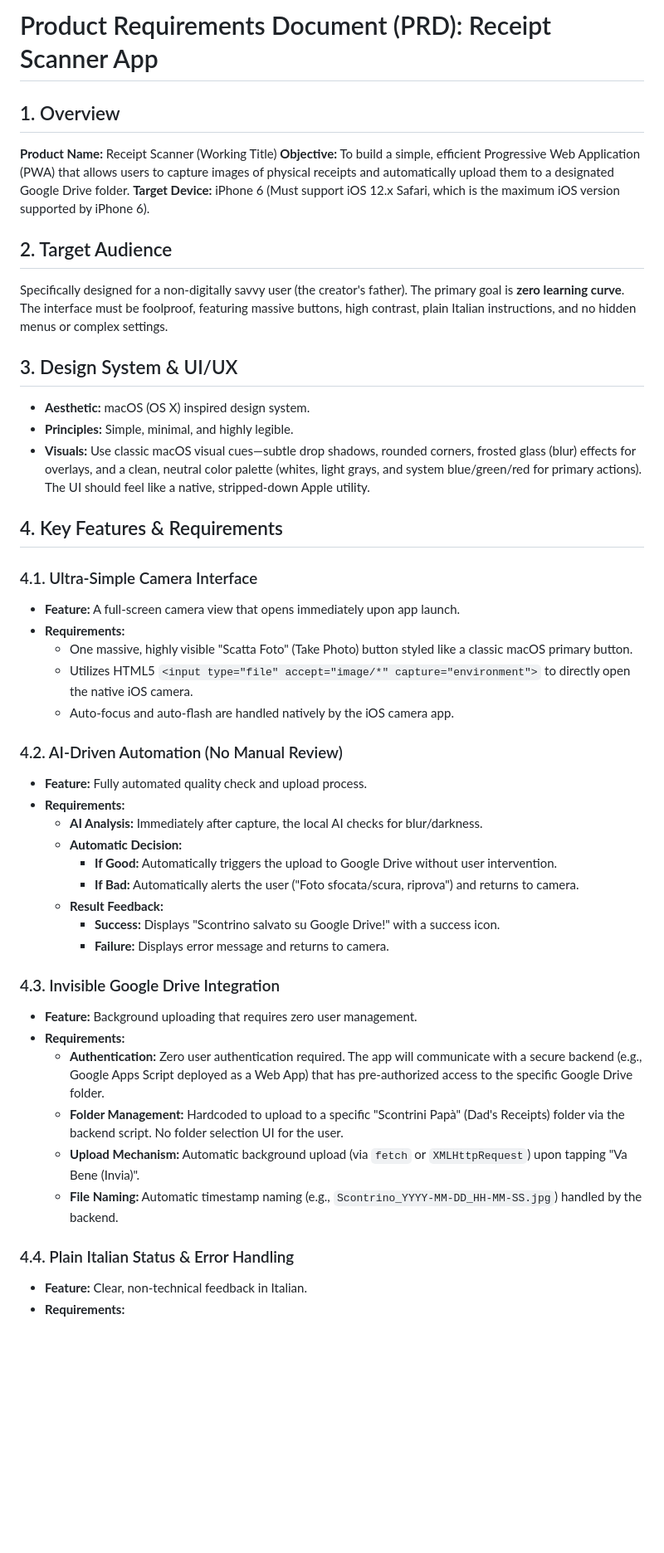
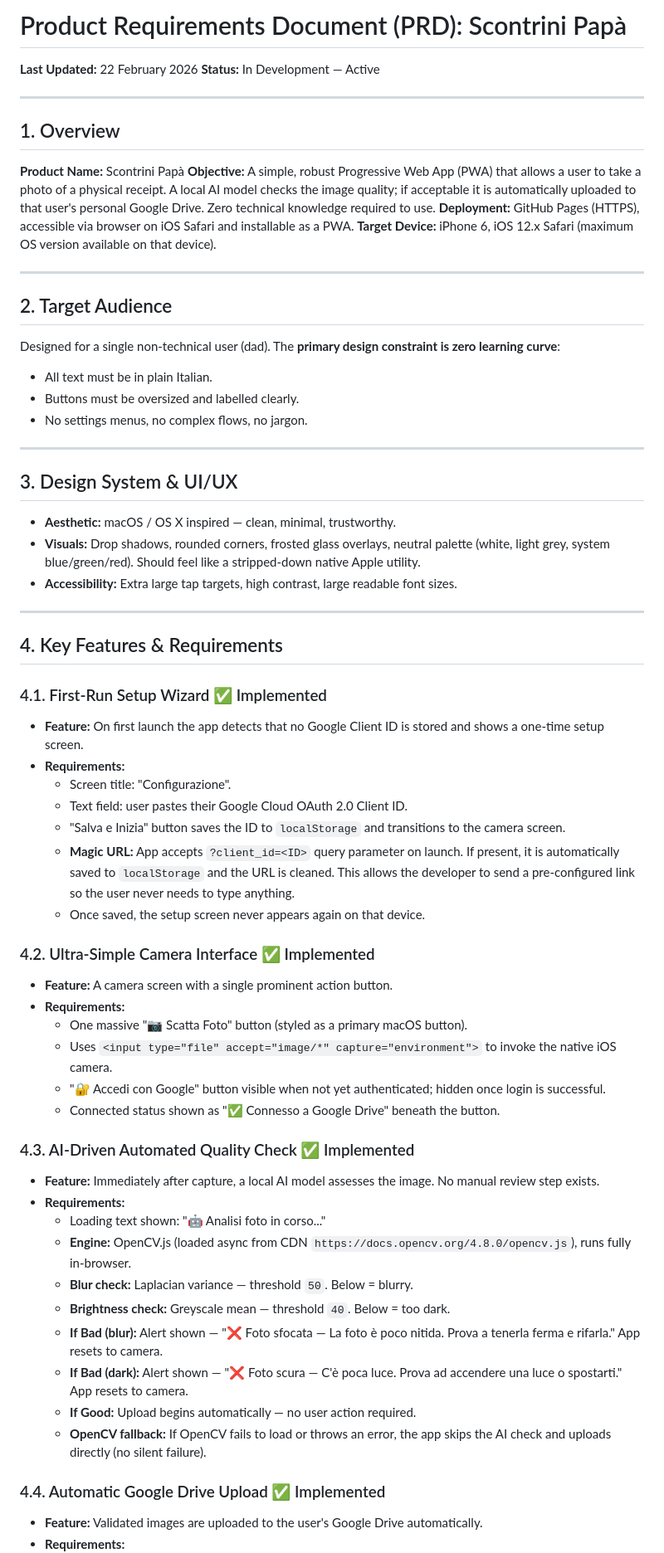
Before and after one commit to oscarsailing/receipt-scanner-app, a Markdown page: PRD.md, the part around one of its changes. Shown at 83% size. GitHub-like rendering; blank space fills up the shorter version.

Commit message:
docs: Rewrite PRD to match actual implementation, add gap analysis

```diff
--- a/PRD.md
+++ b/PRD.md
@@ -1,46 +1,64 @@
-# Product Requirements Document (PRD): Receipt Scanner App
+# Product Requirements Document (PRD): Scontrini Papà
+
+**Last Updated:** 22 February 2026
+**Status:** In Development — Active
+
+---
 
 ## 1. Overview
-**Product Name:** Receipt Scanner (Working Title)
-**Objective:** To build a simple, efficient Progressive Web Application (PWA) that allows users to capture images of physical receipts and automatically upload them to a designated Google Drive folder.
-**Target Device:** iPhone 6 (Must support iOS 12.x Safari, which is the maximum iOS version supported by iPhone 6).
+**Product Name:** Scontrini Papà
+**Objective:** A simple, robust Progressive Web App (PWA) that allows a user to take a photo of a physical receipt. A local AI model checks the image quality; if acceptable it is automatically uploaded to that user's personal Google Drive. Zero technical knowledge required to use.
+**Deployment:** GitHub Pages (HTTPS), accessible via browser on iOS Safari and installable as a PWA.
+**Target Device:** iPhone 6, iOS 12.x Safari (maximum OS version available on that device).
+
+---
 
 ## 2. Target Audience
-Specifically designed for a non-digitally savvy user (the creator's father). The primary goal is **zero learning curve**. The interface must be foolproof, featuring massive buttons, high contrast, plain Italian instructions, and no hidden menus or complex settings.
+Designed for a single non-technical user (dad). The **primary design constraint is zero learning curve**:
+- All text must be in plain Italian.
+- Buttons must be oversized and labelled clearly.
+- No settings menus, no complex flows, no jargon.
+
+---
 
 ## 3. Design System & UI/UX
-* **Aesthetic:** macOS (OS X) inspired design system.
-* **Principles:** Simple, minimal, and highly legible.
-* **Visuals:** Use classic macOS visual cues—subtle drop shadows, rounded corners, frosted glass (blur) effects for overlays, and a clean, neutral color palette (whites, light grays, and system blue/green/red for primary actions). The UI should feel like a native, stripped-down Apple utility.
+* **Aesthetic:** macOS / OS X inspired — clean, minimal, trustworthy.
+* **Visuals:** Drop shadows, rounded corners, frosted glass overlays, neutral palette (white, light grey, system blue/green/red). Should feel like a stripped-down native Apple utility.
+* **Accessibility:** Extra large tap targets, high contrast, large readable font sizes.
+
+---
 
 ## 4. Key Features & Requirements
 
-### 4.1. Ultra-Simple Camera Interface
-* **Feature:** A full-screen camera view that opens immediately upon app launch.
+### 4.1. First-Run Setup Wizard ✅ Implemented
+* **Feature:** On first launch the app detects that no Google Client ID is stored and shows a one-time setup screen.
 * **Requirements:**
-  * One massive, highly visible "Scatta Foto" (Take Photo) button styled like a classic macOS primary button.
-  * Utilizes HTML5 `<input type="file" accept="image/*" capture="environment">` to directly open the native iOS camera.
-  * Auto-focus and auto-flash are handled natively by the iOS camera app.
+  * Screen title: "Configurazione".
+  * Text field: user pastes their Google Cloud OAuth 2.0 Client ID.
+  * "Salva e Inizia" button saves the ID to `localStorage` and transitions to the camera screen.
+  * **Magic URL:** App accepts `?client_id=<ID>` query parameter on launch. If present, it is automatically saved to `localStorage` and the URL is cleaned. This allows the developer to send a pre-configured link so the user never needs to type anything.
+  * Once saved, the setup screen never appears again on that device.
 
-### 4.2. AI-Driven Automation (No Manual Review)
-* **Feature:** Fully automated quality check and upload process.
+### 4.2. Ultra-Simple Camera Interface ✅ Implemented
+* **Feature:** A camera screen with a single prominent action button.
 * **Requirements:**
-  * **AI Analysis:** Immediately after capture, the local AI checks for blur/darkness.
-  * **Automatic Decision:**
-    * **If Good:** Automatically triggers the upload to Google Drive without user intervention.
-    * **If Bad:** Automatically alerts the user ("Foto sfocata/scura, riprova") and returns to camera.
-  * **Result Feedback:**
-    * **Success:** Displays "Scontrino salvato su Google Drive!" with a success icon.
-    * **Failure:** Displays error message and returns to camera.
+  * One massive "📷 Scatta Foto" button (styled as a primary macOS button).
+  * Uses `<input type="file" accept="image/*" capture="environment">` to invoke the native iOS camera.
+  * "🔐 Accedi con Google" button visible when not yet authenticated; hidden once login is successful.
+  * Connected status shown as "✅ Connesso a Google Drive" beneath the button.
 
-### 4.3. Invisible Google Drive Integration
-* **Feature:** Background uploading that requires zero user management.
+### 4.3. AI-Driven Automated Quality Check ✅ Implemented
+* **Feature:** Immediately after capture, a local AI model assesses the image. No manual review step exists.
 * **Requirements:**
-  * **Authentication:** Zero user authentication required. The app will communicate with a secure backend (e.g., Google Apps Script deployed as a Web App) that has pre-authorized access to the specific Google Drive folder.
-  * **Folder Management:** Hardcoded to upload to a specific "Scontrini Papà" (Dad's Receipts) folder via the backend script. No folder selection UI for the user.
-  * **Upload Mechanism:** Automatic background upload (via `fetch` or `XMLHttpRequest`) upon tapping "Va Bene (Invia)".
-  * **File Naming:** Automatic timestamp naming (e.g., `Scontrino_YYYY-MM-DD_HH-MM-SS.jpg`) handled by the backend.
+  * Loading text shown: "🤖 Analisi foto in corso..."
+  * **Engine:** OpenCV.js (loaded async from CDN `https://docs.opencv.org/4.8.0/opencv.js`), runs fully in-browser.
+  * **Blur check:** Laplacian variance — threshold `50`. Below = blurry.
+  * **Brightness check:** Greyscale mean — threshold `40`. Below = too dark.
+  * **If Bad (blur):** Alert shown — "❌ Foto sfocata — La foto è poco nitida. Prova a tenerla ferma e rifarla." App resets to camera.
+  * **If Bad (dark):** Alert shown — "❌ Foto scura — C'è poca luce. Prova ad accendere una luce o spostarti." App resets to camera.
+  * **If Good:** Upload begins automatically — no user action required.
+  * **OpenCV fallback:** If OpenCV fails to load or throws an error, the app skips the AI check and uploads directly (no silent failure).
 
-### 4.4. Plain Italian Status & Error Handling
-* **Feature:** Clear, non-technical feedback in Italian.
+### 4.4. Automatic Google Drive Upload ✅ Implemented
+* **Feature:** Validated images are uploaded to the user's Google Drive automatically.
 * **Requirements:**
```
Also changed, not shown: other parts of PRD.md (+114 -34 lines).
